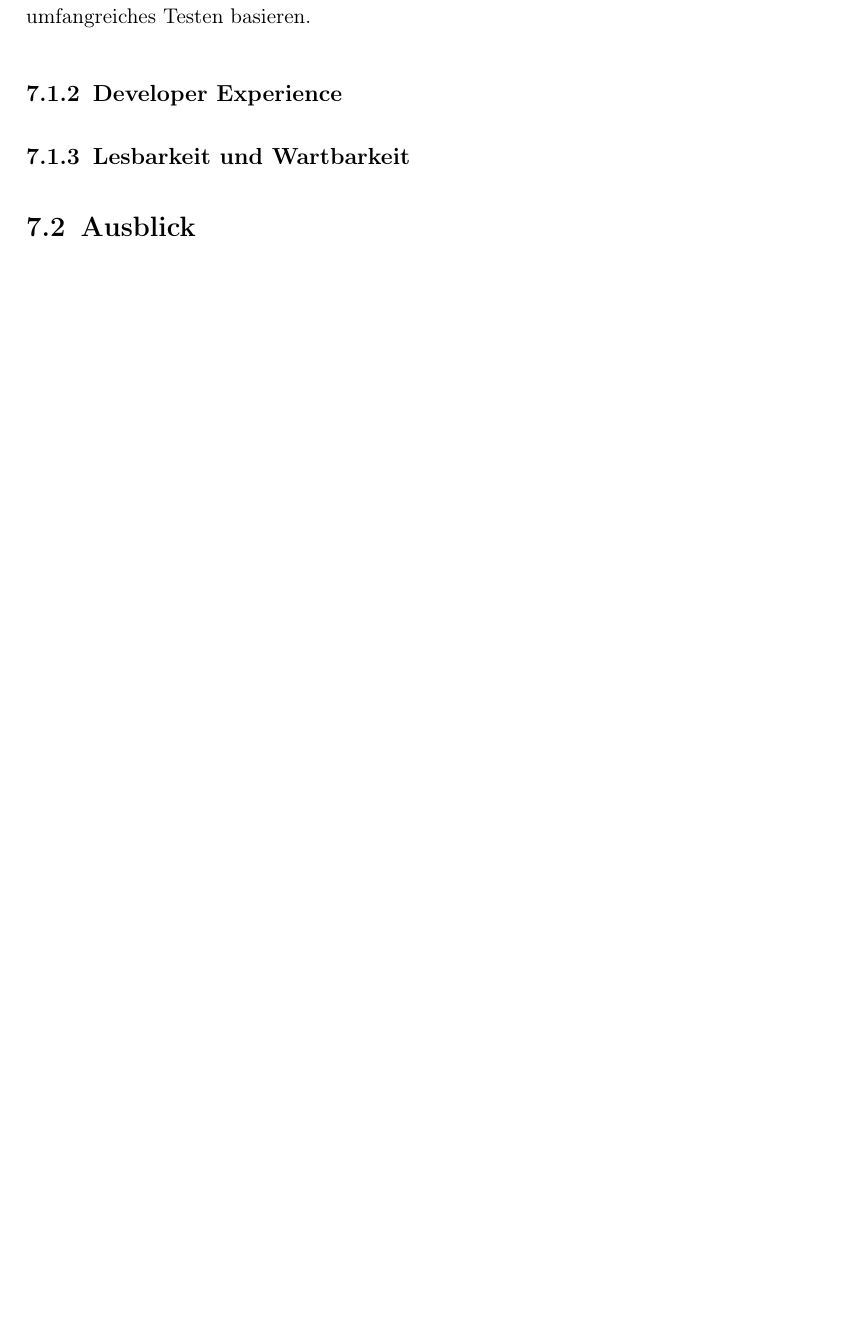
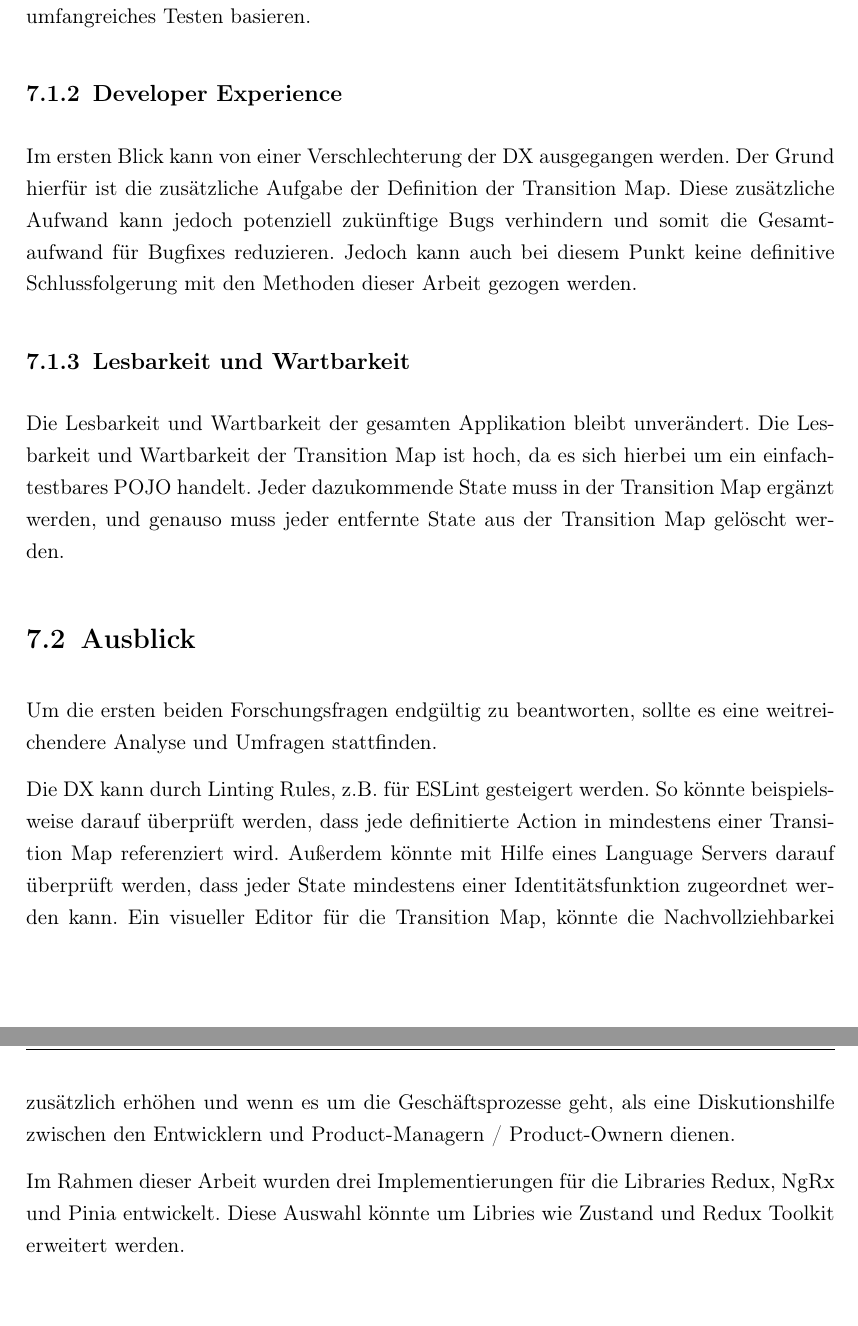
Before and after one commit to s0h311/thesis, a LaTeX thesis (template_thesis/thesis.tex, which reads template_thesis/chapters/fazit.tex, template_thesis/thesisglossaries.tex): part of page 36 of 41 before the commit and two parts of pages 36 and 37 of 42 after it, the two joined at a grey line, cut so that both start at the same text, the shorter picture padded with empty space. Compiled offline with pdfLaTeX.

Commit message:
update fazit

```diff
--- a/template_thesis/chapters/fazit.tex
+++ b/template_thesis/chapters/fazit.tex
@@ -18,8 +18,16 @@ Damit Fehler im Zustand auf ein Minimum reduziert werden, ist die Definition der
 
 \subsection{Developer Experience}
 
-
+Im ersten Blick kann von einer Verschlechterung der \acrshort{ac:dx} ausgegangen werden. Der Grund hierfür ist die zusätzliche Aufgabe der Definition der Transition Map. Diese zusätzliche Aufwand kann jedoch potenziell zukünftige Bugs verhindern und somit die Gesamtaufwand für Bugfixes reduzieren. Jedoch kann auch bei diesem Punkt keine definitive Schlussfolgerung mit den Methoden dieser Arbeit gezogen werden.
 
 \subsection{Lesbarkeit und Wartbarkeit}
 
+Die Lesbarkeit und Wartbarkeit der gesamten Applikation bleibt unverändert. Die Lesbarkeit und Wartbarkeit der Transition Map ist hoch, da es sich hierbei um ein einfach-testbares \acrshort{ac:pojo} handelt. Jeder dazukommende State muss in der Transition Map ergänzt werden, und genauso muss jeder entfernte State aus der Transition Map gelöscht werden.
+
 \section{Ausblick}
+
+Um die ersten beiden Forschungsfragen endgültig zu beantworten, sollte es eine weitreichendere Analyse und Umfragen stattfinden.
+
+Die \acrshort{ac:dx} kann durch Linting Rules, z.B. für ESLint gesteigert werden. So könnte beispielsweise darauf überprüft werden, dass jede definitierte Action in mindestens einer Transition Map referenziert wird. Außerdem könnte mit Hilfe eines Language Servers darauf überprüft werden, dass jeder State mindestens einer Identitätsfunktion zugeordnet werden kann. Ein visueller Editor für die Transition Map, könnte die Nachvollziehbarkei zusätzlich erhöhen und wenn es um die Geschäftsprozesse geht, als eine Diskutionshilfe zwischen den Entwicklern und Product-Managern / Product-Ownern dienen.
+
+Im Rahmen dieser Arbeit wurden drei Implementierungen für die Libraries Redux, NgRx und Pinia entwickelt. Diese Auswahl könnte um Libries wie Zustand und Redux Toolkit erweitert werden.
--- a/template_thesis/thesisglossaries.tex
+++ b/template_thesis/thesisglossaries.tex
@@ -24,6 +24,7 @@
 \newacronym{ac:dx}{DX}{Developer Experience}
 \newacronym{ac:loc}{LOC}{Lines of Code}
 \newacronym{ac:dfa}{DFA}{Deterministischer endlicher Automat}
+\newacronym{ac:ide}{IDE}{Integrated Development Environment}
 
 % Symbols
 \newglossaryentry{sy:ohm}{
```
Also changed, not shown: template_thesis/thesis.pdf.
